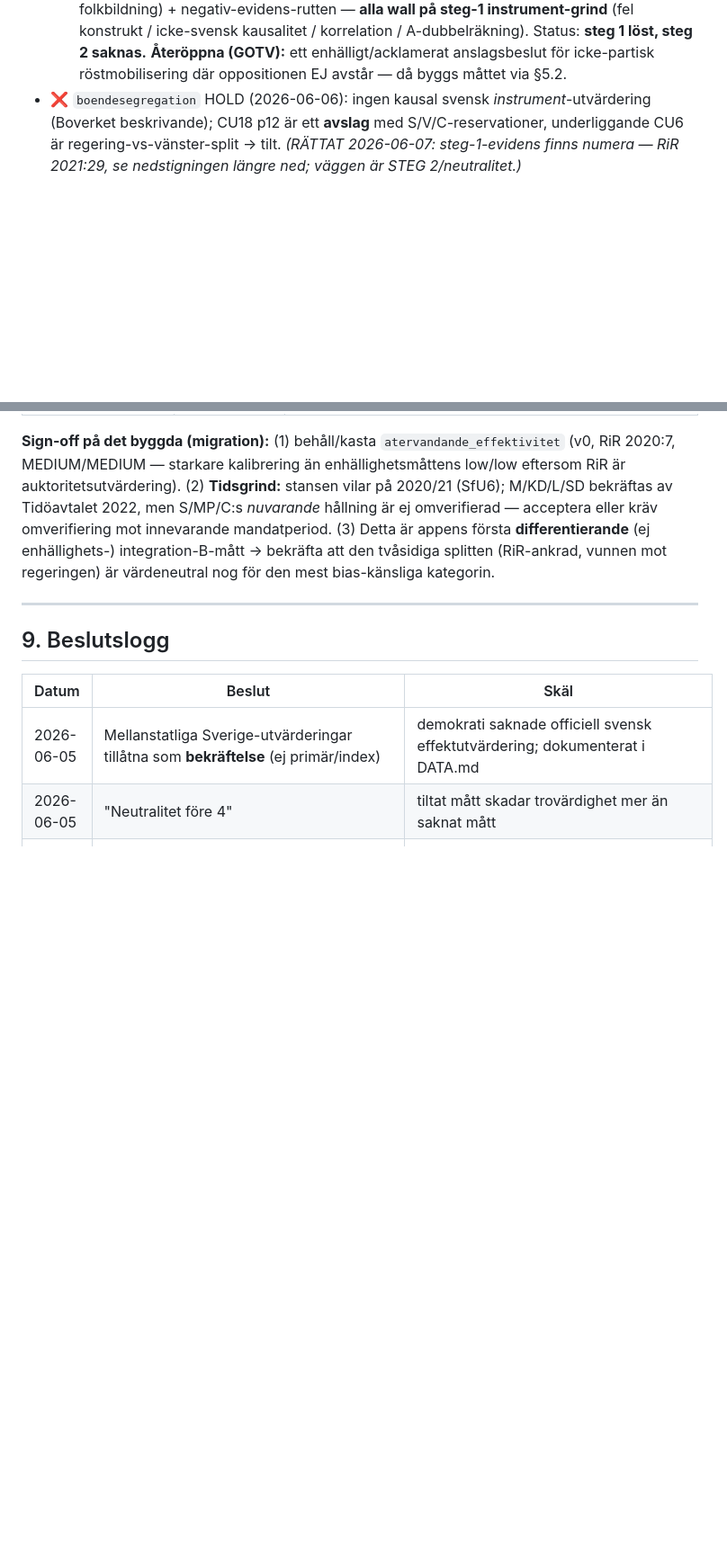
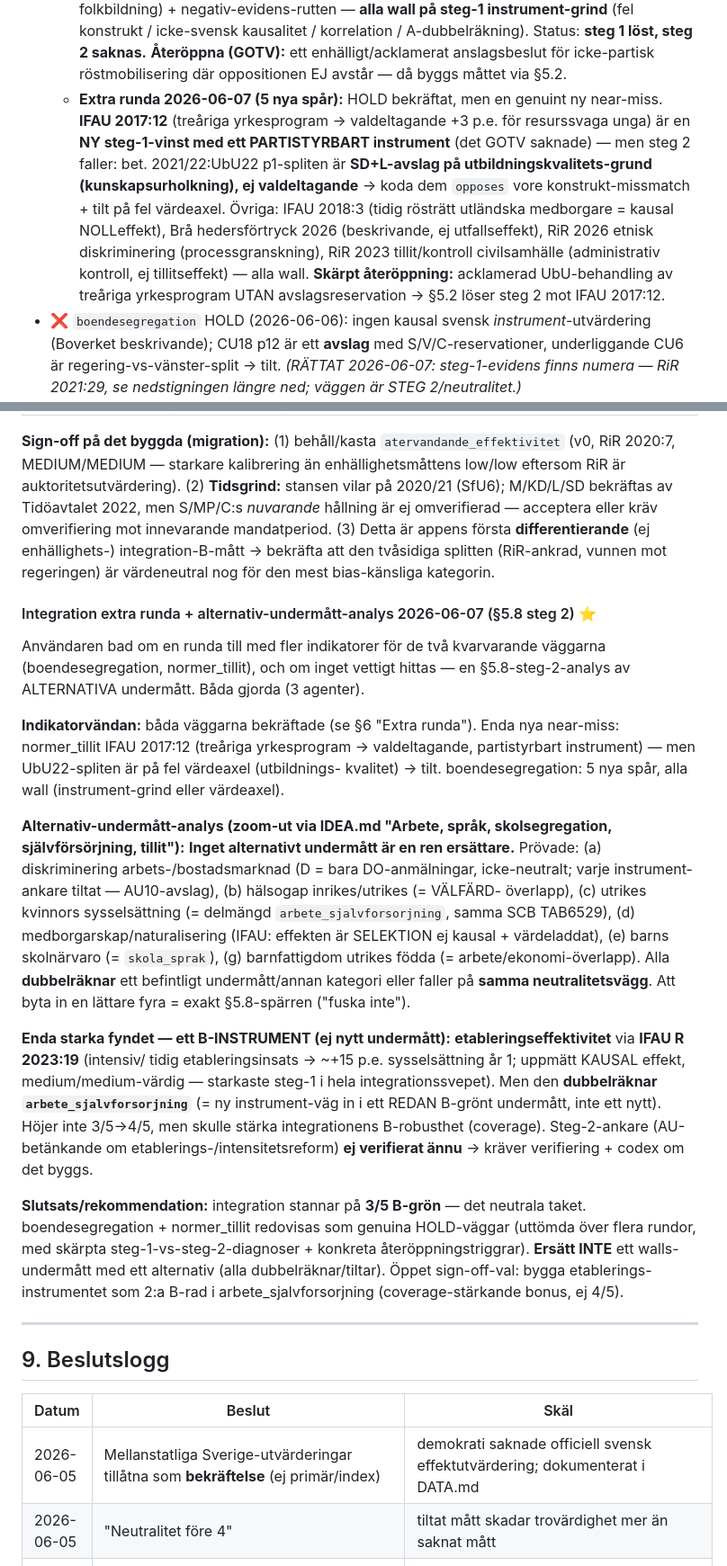
Before and after one commit to mcknschn/rosta, a Markdown page: docs/evidens_trovardighet.md, 2 parts joined by grey strips. Shown at 90% size. Rendered like a GitHub page; blank space fills up the shorter version.

Commit message:
docs: integration extra indikatorvända + alternativ-undermått-analys (§5.8 steg 2)
En vända till for boendesegregation + normer_tillit med GENUINT NYA indikatorspår (ej
omprövning av redan wallade): boendesegr — DO-diskriminering, hemlöshet/Bostad först,
bostadsbidrag RiR 2024:15, CU13-acklamation (alla wall); normer_tillit — ny near-miss
IFAU 2017:12 (yrkesprogram->valdeltagande, partistyrbart) men UbU22-split pa fel
vardeaxel = tilt, + IFAU 2018:3/heders/diskriminering (wall). Alternativ-undermatt-analys:
inget rent byte (diskriminering/halsogap/utrikes kvinnor/medborgarskap/skolnarvaro/
barnfattigdom dubbelraknar befintligt undermatt eller annan kategori, eller tiltar) ->
§5.8-sparr 'fuska inte' -> behall HOLD. Enda starka fynd = etablerings-B-instrument
(IFAU R 2023:19, uppmatt kausal) men dubbelraknar arbete_sjalvforsorjning (oppet sign-off).
integration stannar 3/5; inget byggt; neutralitet fore 4. §6/§8.7/§9/§11.

Co-Authored-By: Claude Opus 4.8 (1M context) <noreply@anthropic.com>

```diff
--- a/docs/evidens_trovardighet.md
+++ b/docs/evidens_trovardighet.md
@@ -511,6 +511,14 @@ Legend: ✅ byggt · 🟡 kandidat (research klar, väntar beslut) · ❌ förka
     konstrukt / icke-svensk kausalitet / korrelation / A-dubbelräkning). Status: **steg 1 löst, steg 2 saknas.**
     **Återöppna (GOTV):** ett enhälligt/acklamerat anslagsbeslut för icke-partisk röstmobilisering där oppositionen
     EJ avstår — då byggs måttet via §5.2.
+  - **Extra runda 2026-06-07 (5 nya spår):** HOLD bekräftat, men en genuint ny near-miss. **IFAU 2017:12** (treåriga
+    yrkesprogram → valdeltagande +3 p.e. för resurssvaga unga) är en **NY steg-1-vinst med ett PARTISTYRBART instrument**
+    (det GOTV saknade) — men steg 2 faller: bet. 2021/22:UbU22 p1-spliten är **SD+L-avslag på utbildningskvalitets-grund
+    (kunskapsurholkning), ej valdeltagande** → koda dem `opposes` vore konstrukt-missmatch + tilt på fel värdeaxel. Övriga:
+    IFAU 2018:3 (tidig rösträtt utländska medborgare = kausal NOLLeffekt), Brå hedersförtryck 2026 (beskrivande, ej
+    utfallseffekt), RiR 2026 etnisk diskriminering (processgranskning), RiR 2023 tillit/kontroll civilsamhälle
+    (administrativ kontroll, ej tillitseffekt) — alla wall. **Skärpt återöppning:** acklamerad UbU-behandling av treåriga
+    yrkesprogram UTAN avslagsreservation → §5.2 löser steg 2 mot IFAU 2017:12.
 - ❌ `boendesegregation` HOLD (2026-06-06): ingen kausal svensk *instrument*-utvärdering (Boverket beskrivande);
   CU18 p12 är ett **avslag** med S/V/C-reservationer, underliggande CU6 är regering-vs-vänster-split → tilt.
   *(RÄTTAT 2026-06-07: steg-1-evidens finns numera — RiR 2021:29, se nedstigningen längre ned; väggen är STEG 2/neutralitet.)*
@@ -681,6 +695,34 @@ acceptera eller kräv omverifiering mot innevarande mandatperiod. (3) Detta är
 enhällighets-) integration-B-mått → bekräfta att den tvåsidiga splitten (RiR-ankrad, vunnen mot regeringen) är
 värdeneutral nog för den mest bias-känsliga kategorin.
 
+#### Integration extra runda + alternativ-undermått-analys 2026-06-07 (§5.8 steg 2) ⭐
+
+Användaren bad om en runda till med fler indikatorer för de två kvarvarande väggarna (boendesegregation, normer_tillit),
+och om inget vettigt hittas — en §5.8-steg-2-analys av ALTERNATIVA undermått. Båda gjorda (3 agenter).
+
+**Indikatorvändan:** båda väggarna bekräftade (se §6 "Extra runda"). Enda nya near-miss: normer_tillit IFAU 2017:12
+(treåriga yrkesprogram → valdeltagande, partistyrbart instrument) — men UbU22-spliten är på fel värdeaxel (utbildnings-
+kvalitet) → tilt. boendesegregation: 5 nya spår, alla wall (instrument-grind eller värdeaxel).
+
+**Alternativ-undermått-analys (zoom-ut via IDEA.md "Arbete, språk, skolsegregation, självförsörjning, tillit"):**
+**Inget alternativt undermått är en ren ersättare.** Prövade: (a) diskriminering arbets-/bostadsmarknad (D = bara
+DO-anmälningar, icke-neutralt; varje instrument-ankare tiltat — AU10-avslag), (b) hälsogap inrikes/utrikes (= VÄLFÄRD-
+överlapp), (c) utrikes kvinnors sysselsättning (= delmängd `arbete_sjalvforsorjning`, samma SCB TAB6529), (d)
+medborgarskap/naturalisering (IFAU: effekten är SELEKTION ej kausal + värdeladdat), (e) barns skolnärvaro (= `skola_sprak`),
+(g) barnfattigdom utrikes födda (= arbete/ekonomi-överlapp). Alla **dubbelräknar** ett befintligt undermått/annan kategori
+eller faller på **samma neutralitetsvägg**. Att byta in en lättare fyra = exakt §5.8-spärren ("fuska inte").
+
+**Enda starka fyndet — ett B-INSTRUMENT (ej nytt undermått):** **etableringseffektivitet** via **IFAU R 2023:19** (intensiv/
+tidig etableringsinsats → ~+15 p.e. sysselsättning år 1; uppmätt KAUSAL effekt, medium/medium-värdig — starkaste steg-1 i
+hela integrationssvepet). Men den **dubbelräknar `arbete_sjalvforsorjning`** (= ny instrument-väg in i ett REDAN B-grönt
+undermått, inte ett nytt). Höjer inte 3/5→4/5, men skulle stärka integrationens B-robusthet (coverage). Steg-2-ankare
+(AU-betänkande om etablerings-/intensitetsreform) **ej verifierat ännu** → kräver verifiering + codex om det byggs.
+
+**Slutsats/rekommendation:** integration stannar på **3/5 B-grön** — det neutrala taket. boendesegregation + normer_tillit
+redovisas som genuina HOLD-väggar (uttömda över flera rundor, med skärpta steg-1-vs-steg-2-diagnoser + konkreta
+återöppningstriggrar). **Ersätt INTE** ett walls-undermått med ett alternativ (alla dubbelräknar/tiltar). Öppet
+sign-off-val: bygga etablerings-instrumentet som 2:a B-rad i arbete_sjalvforsorjning (coverage-stärkande bonus, ej 4/5).
+
 ---
 
 ## 9. Beslutslogg
```
Also changed, not shown: other parts of docs/evidens_trovardighet.md (+8 -0 lines).
